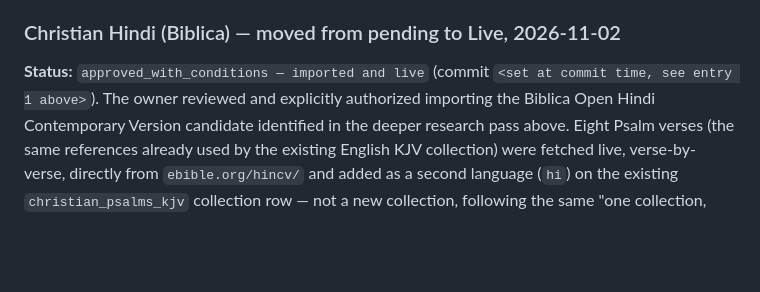
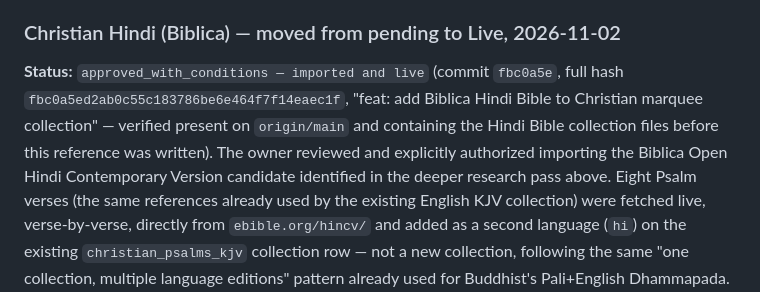
Before and after one commit to sitaram-box/qumanity-web, a Markdown page: docs/MASTER_STATUS.md, the part around the change. Rendered like a GitHub page; blank space fills up the shorter version.

Commit message:
docs: fix commit hash placeholder in master status
Co-Authored-By: Claude Sonnet 5 <noreply@anthropic.com>

```diff
--- a/docs/MASTER_STATUS.md
+++ b/docs/MASTER_STATUS.md
@@ -356,8 +356,11 @@ Next step:
 
 ### Christian Hindi (Biblica) — moved from pending to Live, 2026-11-02
 
-**Status:** `approved_with_conditions — imported and live` (commit `<set at commit time, see
-entry 1 above>`). The owner reviewed and explicitly authorized importing the Biblica Open Hindi
+**Status:** `approved_with_conditions — imported and live` (commit `fbc0a5e`, full hash
+`fbc0a5ed2ab0c55c183786be6e464f7f14eaec1f`, "feat: add Biblica Hindi Bible to Christian marquee
+collection" — verified present on `origin/main` and containing the Hindi Bible collection files
+before this reference was written). The owner reviewed and explicitly authorized importing the
+Biblica Open Hindi
 Contemporary Version candidate identified in the deeper research pass above. Eight Psalm verses
 (the same references already used by the existing English KJV collection) were fetched live,
 verse-by-verse, directly from `ebible.org/hincv/` and added as a second language (`hi`) on the
```
